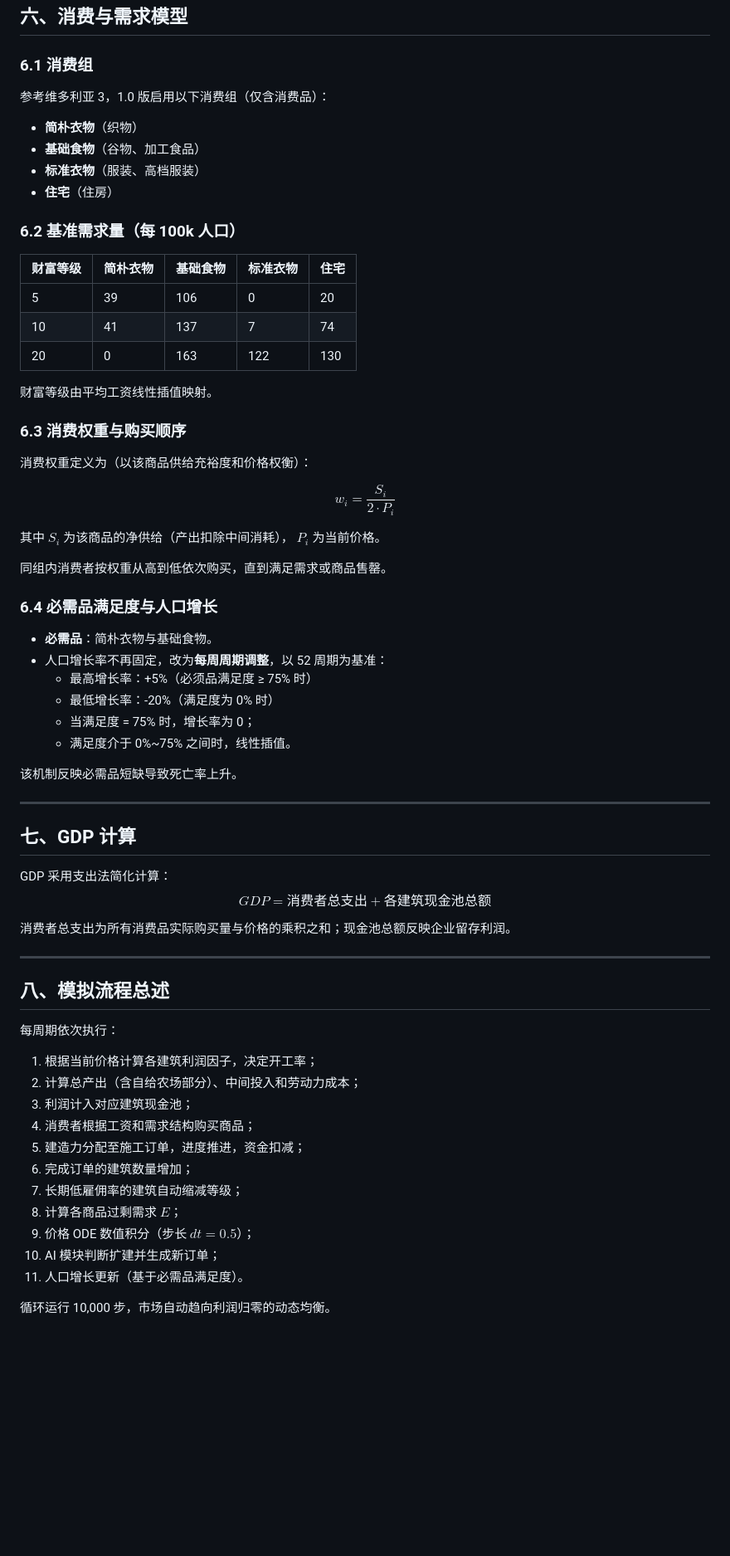
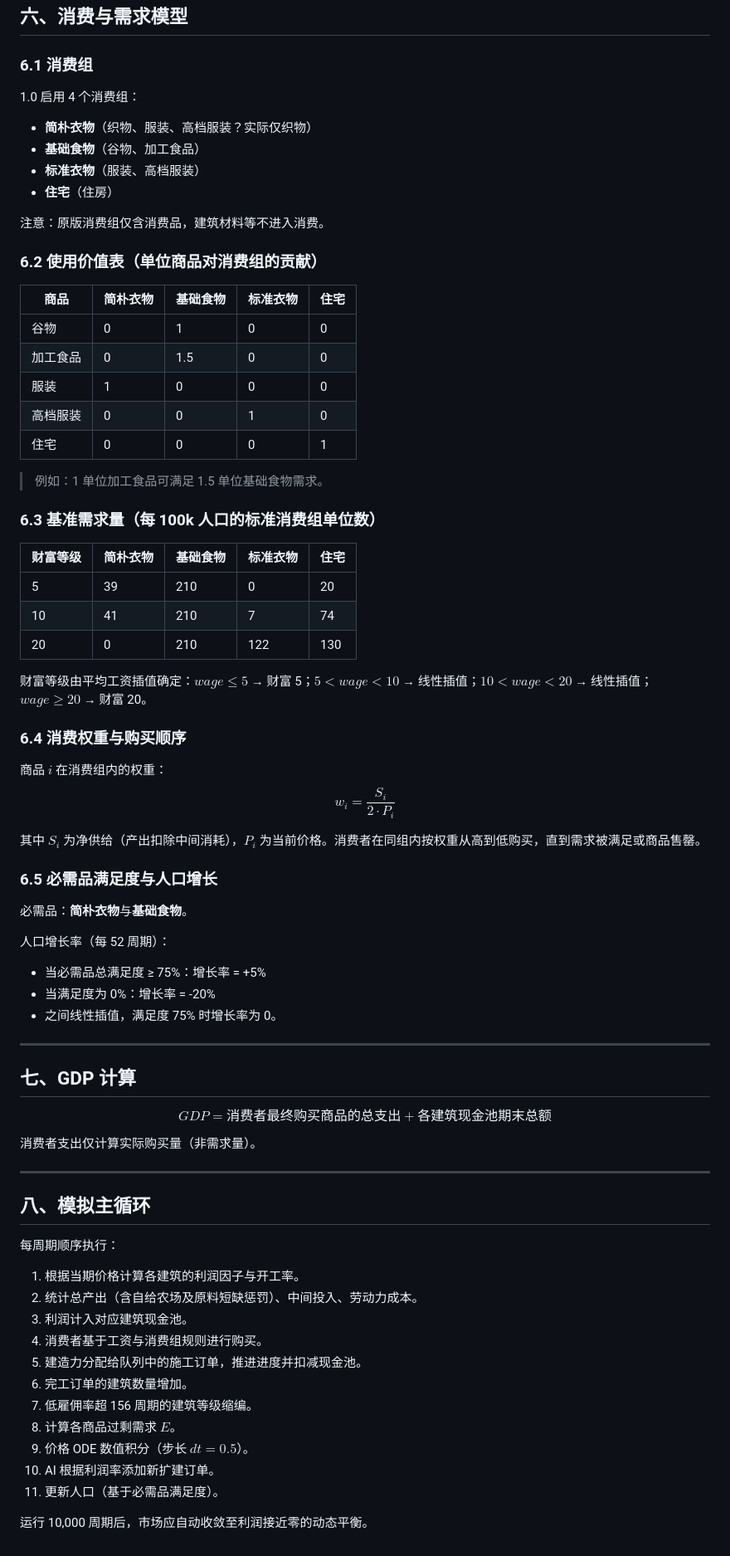
Before and after one commit to Telon-Y/YehenalaMarket, a Markdown page: docs/1.0 生产与市场模拟.md, the part around one of its changes. Shown at 83% size. Drawn GitHub-style; blank space fills up the shorter version.

```diff
--- a/docs/1.0 生产与市场模拟.md
+++ b/docs/1.0 生产与市场模拟.md
@@ -187,68 +171,75 @@ $$m \frac{d^2 P}{dt^2} + \rho \frac{dP}{dt} + b (P - P_{ref}) = D - S_{fixed}$$
 
 ### 6.1 消费组
 
-参考维多利亚 3，1.0 版启用以下消费组（仅含消费品）：
-- **简朴衣物**（织物）
+1.0 启用 4 个消费组：
+- **简朴衣物**（织物、服装、高档服装？实际仅织物）
 - **基础食物**（谷物、加工食品）
 - **标准衣物**（服装、高档服装）
 - **住宅**（住房）
 
-### 6.2 基准需求量（每 100k 人口）
+注意：原版消费组仅含消费品，建筑材料等不进入消费。
+
+### 6.2 使用价值表（单位商品对消费组的贡献）
+
+| 商品 | 简朴衣物 | 基础食物 | 标准衣物 | 住宅 |
+|------|----------|----------|----------|------|
+| 谷物 | 0 | 1 | 0 | 0 |
+| 加工食品 | 0 | 1.5 | 0 | 0 |
+| 服装 | 1 | 0 | 0 | 0 |
+| 高档服装 | 0 | 0 | 1 | 0 |
+| 住宅 | 0 | 0 | 0 | 1 |
+
+> 例如：1 单位加工食品可满足 1.5 单位基础食物需求。
+
+### 6.3 基准需求量（每 100k 人口的标准消费组单位数）
 
 | 财富等级 | 简朴衣物 | 基础食物 | 标准衣物 | 住宅 |
 |----------|----------|----------|----------|------|
-| 5        | 39       | 106      | 0        | 20   |
-| 10       | 41       | 137      | 7        | 74   |
-| 20       | 0        | 163      | 122      | 130  |
+| 5        | 39       | 210      | 0        | 20   |
+| 10       | 41       | 210      | 7        | 74   |
+| 20       | 0        | 210      | 122      | 130  |
 
-财富等级由平均工资线性插值映射。
+财富等级由平均工资插值确定：$wage \leq 5$ → 财富 5；$5 < wage < 10$ → 线性插值；$10 < wage < 20$ → 线性插值；$wage \geq 20$ → 财富 20。
 
-### 6.3 消费权重与购买顺序
+### 6.4 消费权重与购买顺序
 
-消费权重定义为（以该商品供给充裕度和价格权衡）：
+商品 $i$ 在消费组内的权重：
+$$w_i = \frac{S_i}{2 \cdot P_i}$$
 
-$$ w_i = \frac{S_i}{2 \cdot P_i} $$
+其中 $S_i$ 为净供给（产出扣除中间消耗），$P_i$ 为当前价格。消费者在同组内按权重从高到低购买，直到需求被满足或商品售罄。
 
-其中 $S_i$ 为该商品的净供给（产出扣除中间消耗）， $P_i$ 为当前价格。
+### 6.5 必需品满足度与人口增长
 
-同组内消费者按权重从高到低依次购买，直到满足需求或商品售罄。
+必需品：**简朴衣物**与**基础食物**。
 
-### 6.4 必需品满足度与人口增长
-
-- **必需品**：简朴衣物与基础食物。
-- 人口增长率不再固定，改为**每周周期调整**，以 52 周期为基准：
-  - 最高增长率：+5%（必须品满足度 ≥ 75% 时）
-  - 最低增长率：-20%（满足度为 0% 时）
-  - 当满足度 = 75% 时，增长率为 0；
-  - 满足度介于 0%~75% 之间时，线性插值。
-
-该机制反映必需品短缺导致死亡率上升。
+人口增长率（每 52 周期）：
+- 当必需品总满足度 ≥ 75%：增长率 = +5%
+- 当满足度为 0%：增长率 = -20%
+- 之间线性插值，满足度 75% 时增长率为 0。
 
 ---
 
 ## 七、GDP 计算
 
-GDP 采用支出法简化计算：
-$$GDP = \text{消费者总支出} + \text{各建筑现金池总额}$$
+$$GDP = \text{消费者最终购买商品的总支出} + \text{各建筑现金池期末总额}$$
 
-消费者总支出为所有消费品实际购买量与价格的乘积之和；现金池总额反映企业留存利润。
+消费者支出仅计算实际购买量（非需求量）。
 
 ---
 
-## 八、模拟流程总述
+## 八、模拟主循环
 
-每周期依次执行：
+每周期顺序执行：
+1. 根据当期价格计算各建筑的利润因子与开工率。
+2. 统计总产出（含自给农场及原料短缺惩罚）、中间投入、劳动力成本。
+3. 利润计入对应建筑现金池。
+4. 消费者基于工资与消费组规则进行购买。
+5. 建造力分配给队列中的施工订单，推进进度并扣减现金池。
+6. 完工订单的建筑数量增加。
+7. 低雇佣率超 156 周期的建筑等级缩编。
+8. 计算各商品过剩需求 $E$。
+9. 价格 ODE 数值积分（步长 $dt=0.5$）。
+10. AI 根据利润率添加新扩建订单。
+11. 更新人口（基于必需品满足度）。
 
-1. 根据当前价格计算各建筑利润因子，决定开工率；
-2. 计算总产出（含自给农场部分）、中间投入和劳动力成本；
-3. 利润计入对应建筑现金池；
-4. 消费者根据工资和需求结构购买商品；
-5. 建造力分配至施工订单，进度推进，资金扣减；
-6. 完成订单的建筑数量增加；
-7. 长期低雇佣率的建筑自动缩减等级；
-8. 计算各商品过剩需求 $E$；
-9. 价格 ODE 数值积分（步长 $dt = 0.5$）；
-10. AI 模块判断扩建并生成新订单；
-11. 人口增长更新（基于必需品满足度）。
-
-循环运行 10,000 步，市场自动趋向利润归零的动态均衡。
+运行 10,000 周期后，市场应自动收敛至利润接近零的动态平衡。
```
Also changed, not shown: other parts of docs/1.0 生产与市场模拟.md (+80 -96 lines).
